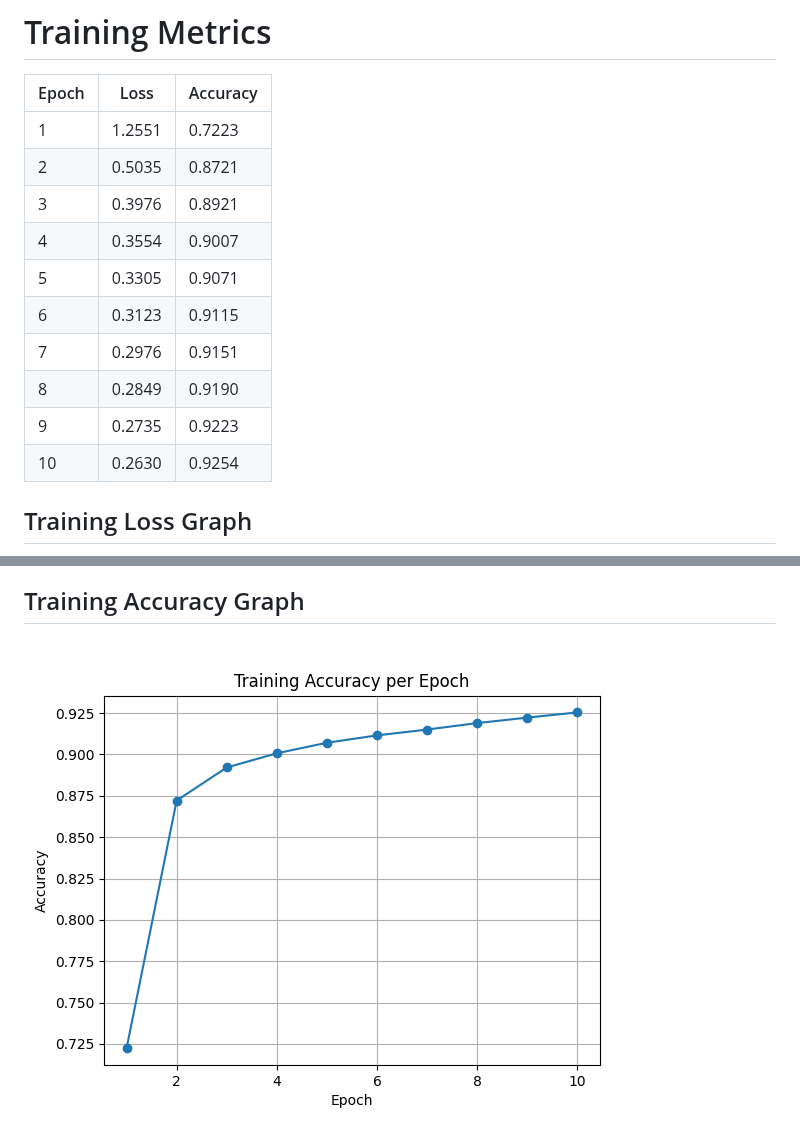
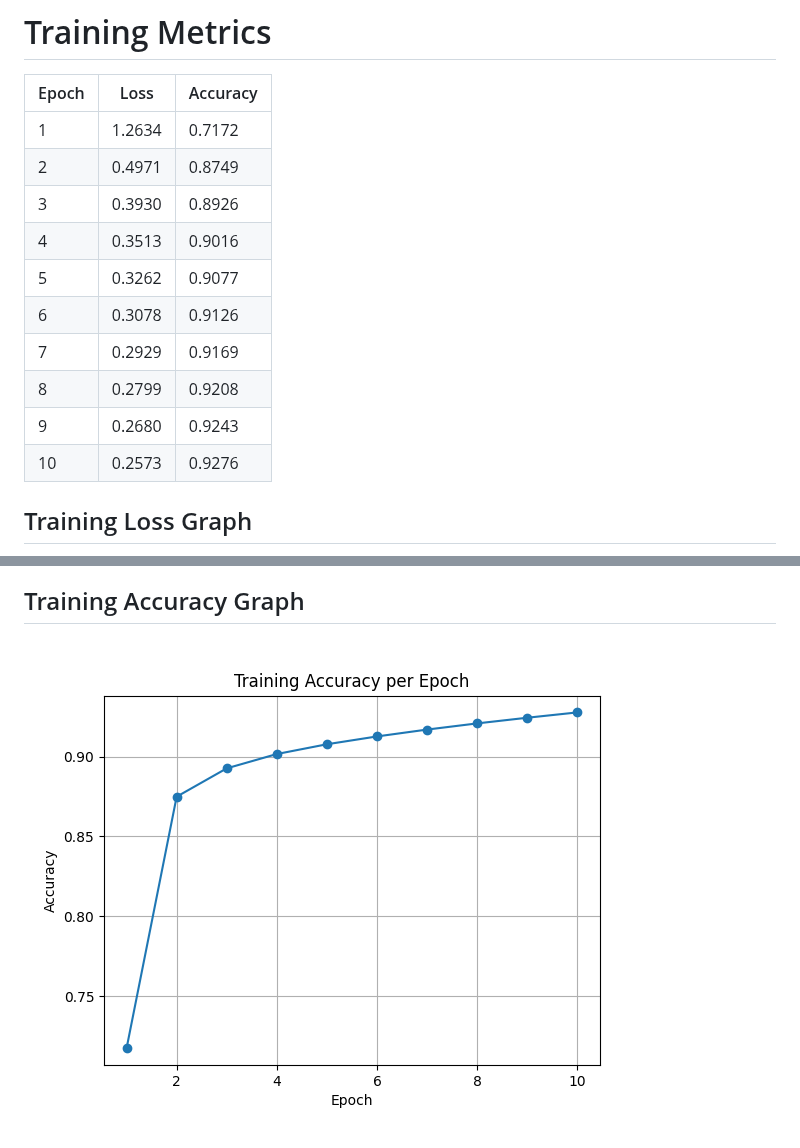
Before and after one commit to raselmandol/git-ml, a Markdown page: train_output.md, 2 parts joined by grey strips. GitHub-like rendering; pictures changed too: images/train_accuracy.png.

Commit message:
Auto: Updated training logs, models, and ONNX

```diff
--- a/train_output.md
+++ b/train_output.md
@@ -2,16 +2,16 @@
 
 | Epoch | Loss | Accuracy |
 |-------|------|----------|
-| 1 | 1.2551 | 0.7223 |
-| 2 | 0.5035 | 0.8721 |
-| 3 | 0.3976 | 0.8921 |
-| 4 | 0.3554 | 0.9007 |
-| 5 | 0.3305 | 0.9071 |
-| 6 | 0.3123 | 0.9115 |
-| 7 | 0.2976 | 0.9151 |
-| 8 | 0.2849 | 0.9190 |
-| 9 | 0.2735 | 0.9223 |
-| 10 | 0.2630 | 0.9254 |
+| 1 | 1.2634 | 0.7172 |
+| 2 | 0.4971 | 0.8749 |
+| 3 | 0.3930 | 0.8926 |
+| 4 | 0.3513 | 0.9016 |
+| 5 | 0.3262 | 0.9077 |
+| 6 | 0.3078 | 0.9126 |
+| 7 | 0.2929 | 0.9169 |
+| 8 | 0.2799 | 0.9208 |
+| 9 | 0.2680 | 0.9243 |
+| 10 | 0.2573 | 0.9276 |
 
 ## Training Loss Graph
 ![Training Loss](images/train_loss.png)
```
Also changed, not shown: test_output.md (+12 -12 lines), images/sample_6544_T5_P5.png (added), images/sample_6589_T7_P7.png (added), images/sample_7331_T6_P6.png (added), images/sample_765_T4_P4.png (added), images/train_loss.png, 2 other files.
